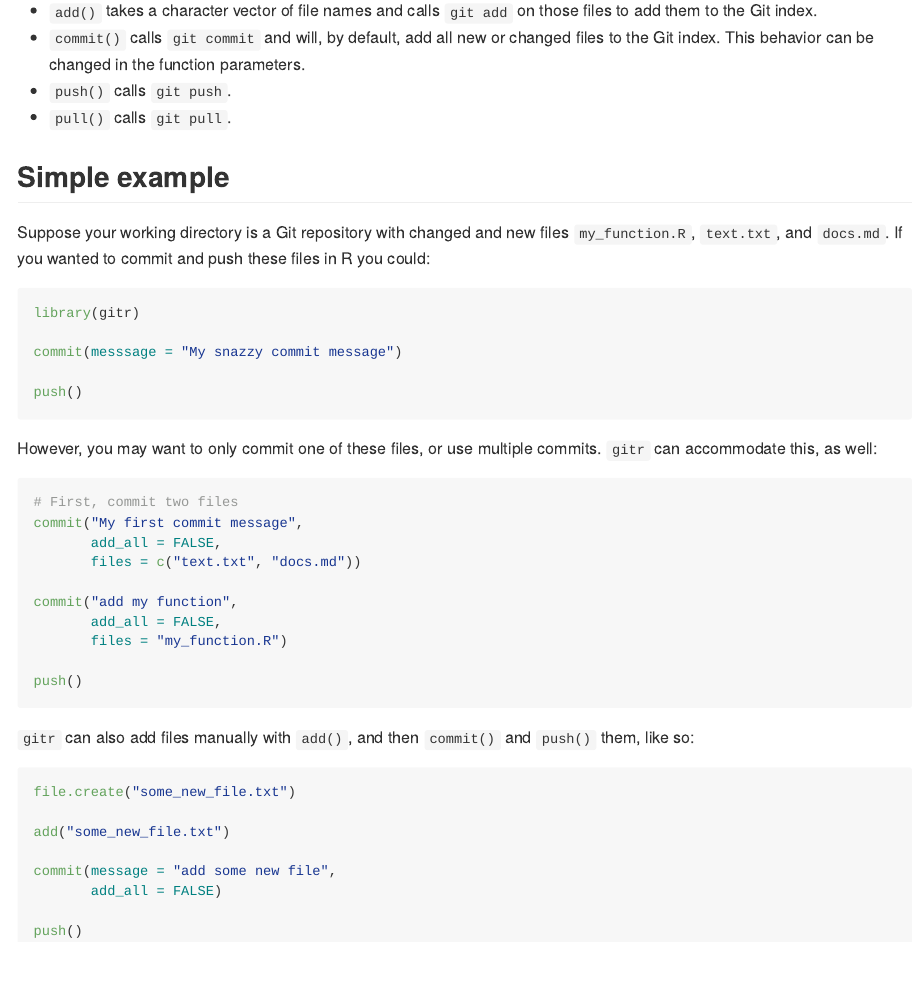
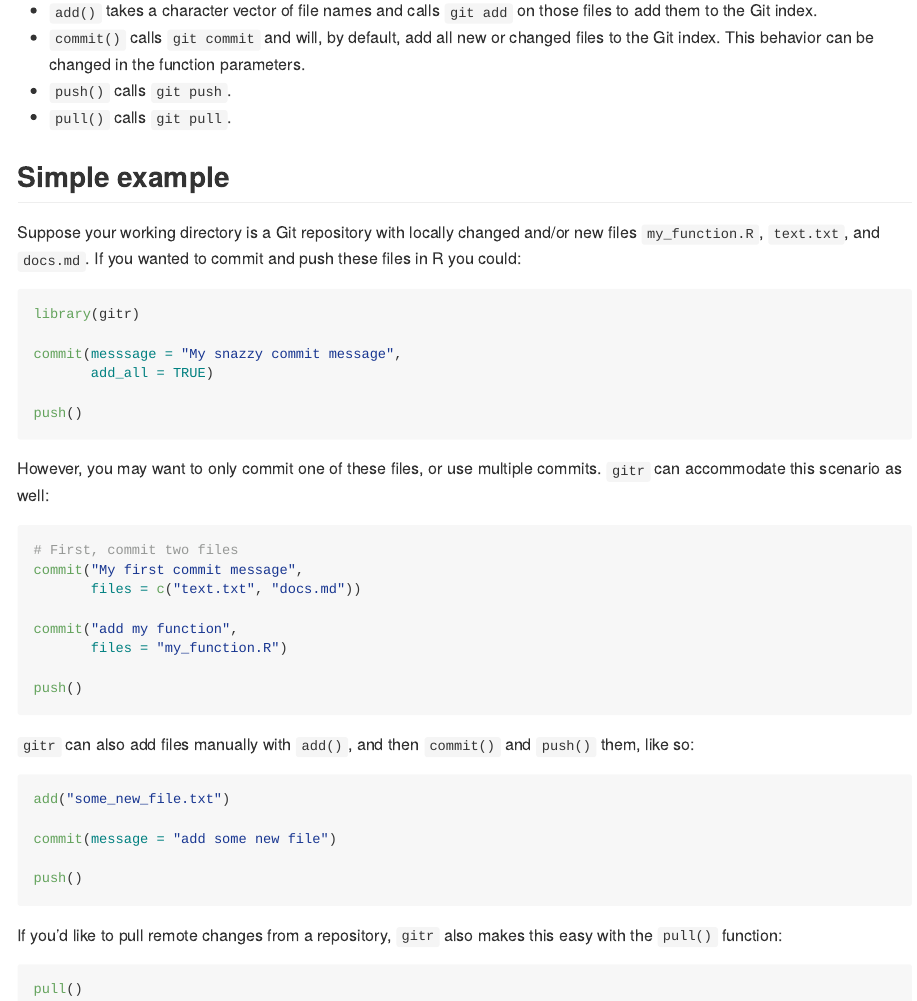
Before and after one commit to graysonwhite/gitr, an R Markdown document (README.Rmd): the page in a window 1100 px wide, from 490 px down. The pictures show the output file README.md that the author committed with the source, drawn offline in the style of GitHub.

Commit message:
update defaults in `commit()`

````diff
--- a/README.Rmd
+++ b/README.Rmd
@@ -37,26 +37,25 @@
 
 ## Simple example
 
-Suppose your working directory is a Git repository with changed and new files `my_function.R`, `text.txt`, and `docs.md`. If you wanted to commit and push these files in R you could:
+Suppose your working directory is a Git repository with locally changed and/or new files `my_function.R`, `text.txt`, and `docs.md`. If you wanted to commit and push these files in R you could:
 
 ```{r, eval = F}
 library(gitr)
 
-commit(messsage = "My snazzy commit message")
+commit(messsage = "My snazzy commit message",
+       add_all = TRUE)
 
 push()
 ```
 
-However, you may want to only commit one of these files, or use multiple commits. `gitr` can accommodate this, as well:
+However, you may want to only commit one of these files, or use multiple commits. `gitr` can accommodate this scenario as well:
 
 ```{r, eval = F}
 # First, commit two files
 commit("My first commit message",
-       add_all = FALSE,
        files = c("text.txt", "docs.md"))
 
 commit("add my function",
-       add_all = FALSE,
        files = "my_function.R")
 
 push()
@@ -64,12 +63,14 @@
 
 `gitr` can also add files manually with `add()`, and then `commit()` and `push()` them, like so:
 ```{r, eval = F}
-file.create("some_new_file.txt")
-
 add("some_new_file.txt")
 
-commit(message = "add some new file",
-       add_all = FALSE)
+commit(message = "add some new file")
 
 push()
 ```
+
+If you'd like to pull remote changes from a repository, `gitr` also makes this easy with the `pull()` function:
+```{r, eval = F}
+pull()
+```
````
Also changed, not shown: R/commit.R (+4 -5 lines), README.md, 1 other file.
